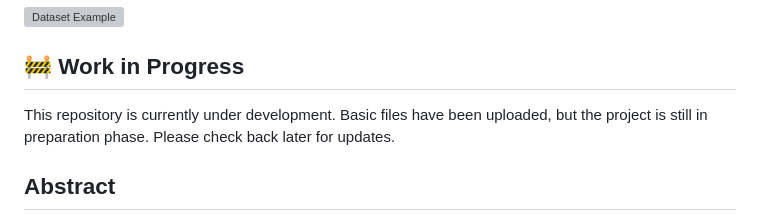
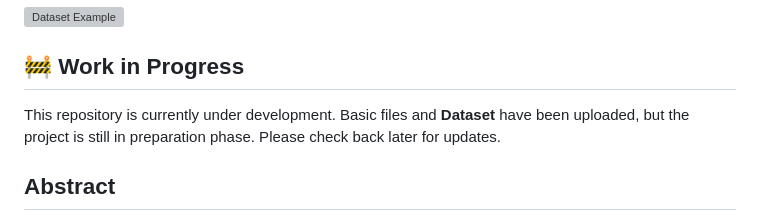
Before and after one commit to SZucchini/AthleticsPose, a Markdown page: README.md, the part around the change. Drawn GitHub-style; grey boxes are pictures that could not be loaded.

```diff
--- a/README.md
+++ b/README.md
@@ -6,7 +6,7 @@
 
 ## 🚧 Work in Progress
 
-This repository is currently under development. Basic files have been uploaded, but the project is still in preparation phase. Please check back later for updates.
+This repository is currently under development. Basic files and **Dataset** have been uploaded, but the project is still in preparation phase. Please check back later for updates.
 
 ## Abstract
 
```
